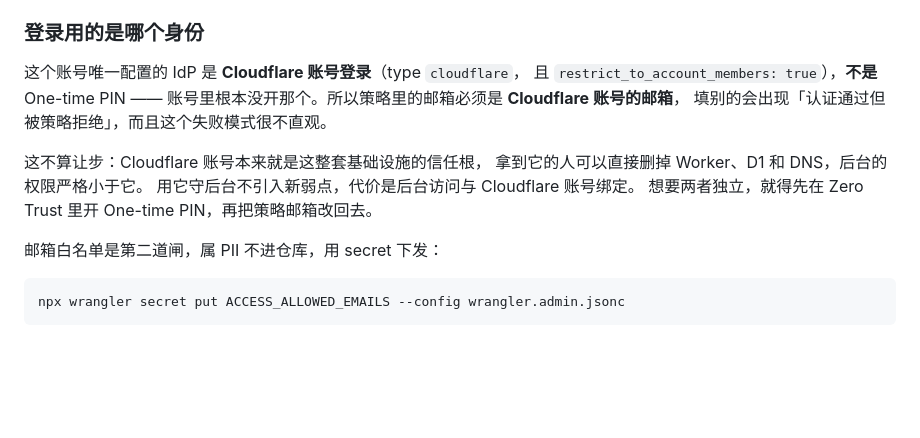
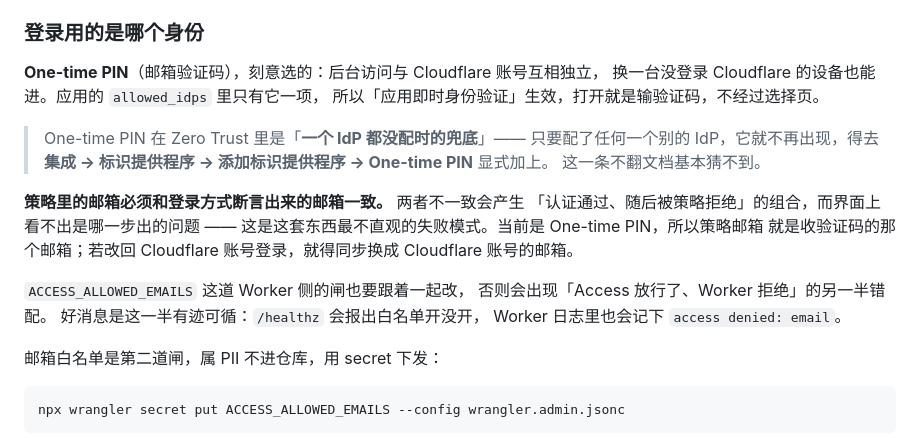
Before and after one commit to fengfe1125/sakuramu-home, a Markdown page: README.md, the part around the change. Rendered like a GitHub page; blank space fills up the shorter version.

Commit message:
改用 One-time PIN：后台访问不再依赖 Cloudflare 账号
按要求把后台登录与 Cloudflare 账号解耦。现在 allowed_idps 只有
onetimepin 一项，auto_redirect_to_identity 仍然生效，打开即输验证码。
策略邮箱与 ACCESS_ALLOWED_EMAILS 都已改回 sunieo@icloud.com。
AUD 没变，Worker 配置无需改动。

操作顺序是先换应用的 IdP、再改策略邮箱。反过来会有一段窗口：
策略要 sunieo@icloud.com 而 Cloudflare SSO 只能断言账号邮箱，
那期间谁都进不去（可在控制台改回，但没必要制造这个窗口）。

记下一条不翻文档猜不到的事：One-time PIN 是「一个 IdP 都没配时的兜底」，
只要配了任何别的 IdP 它就从选项里消失，必须去
集成 → 标识提供程序 → 添加标识提供程序 显式加上。

README 里关于身份那段随之更新 —— 上一版说「策略邮箱必须是 Cloudflare
账号邮箱」，那句话现在是错的。同时把「策略邮箱必须与登录方式断言的
邮箱一致」这条写成了通则，因为不一致的表现是「认证通过但被策略拒绝」，
界面上看不出是哪一步的问题。

Co-Authored-By: Claude Opus 5 <noreply@anthropic.com>

```diff
--- a/README.md
+++ b/README.md
@@ -94,15 +94,25 @@ Zero Trust 控制台（中文界面：**访问控制** → **应用程序**）
 
 ### 登录用的是哪个身份
 
-这个账号唯一配置的 IdP 是 **Cloudflare 账号登录**（type `cloudflare`，
-且 `restrict_to_account_members: true`），**不是** One-time PIN ——
-账号里根本没开那个。所以策略里的邮箱必须是 **Cloudflare 账号的邮箱**，
-填别的会出现「认证通过但被策略拒绝」，而且这个失败模式很不直观。
+**One-time PIN**（邮箱验证码），刻意选的：后台访问与 Cloudflare 账号互相独立，
+换一台没登录 Cloudflare 的设备也能进。应用的 `allowed_idps` 里只有它一项，
+所以「应用即时身份验证」生效，打开就是输验证码，不经过选择页。
 
-这不算让步：Cloudflare 账号本来就是这整套基础设施的信任根，
-拿到它的人可以直接删掉 Worker、D1 和 DNS，后台的权限严格小于它。
-用它守后台不引入新弱点，代价是后台访问与 Cloudflare 账号绑定。
-想要两者独立，就得先在 Zero Trust 里开 One-time PIN，再把策略邮箱改回去。
+> One-time PIN 在 Zero Trust 里是「**一个 IdP 都没配时的兜底**」——
+> 只要配了任何一个别的 IdP，它就不再出现，得去
+> **集成 → 标识提供程序 → 添加标识提供程序 → One-time PIN** 显式加上。
+> 这一条不翻文档基本猜不到。
+
+**策略里的邮箱必须和登录方式断言出来的邮箱一致。** 两者不一致会产生
+「认证通过、随后被策略拒绝」的组合，而界面上看不出是哪一步出的问题 ——
+这是这套东西最不直观的失败模式。当前是 One-time PIN，所以策略邮箱
+就是收验证码的那个邮箱；若改回 Cloudflare 账号登录，就得同步换成
+Cloudflare 账号的邮箱。
+
+`ACCESS_ALLOWED_EMAILS` 这道 Worker 侧的闸也要跟着一起改，
+否则会出现「Access 放行了、Worker 拒绝」的另一半错配。
+好消息是这一半有迹可循：`/healthz` 会报出白名单开没开，
+Worker 日志里也会记下 `access denied: email`。
 
 邮箱白名单是第二道闸，属 PII 不进仓库，用 secret 下发：
 
```
